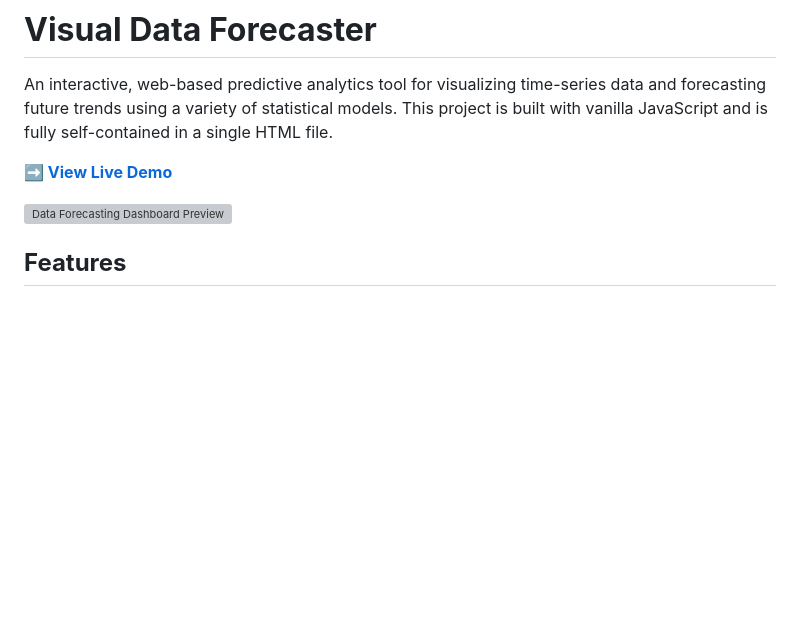
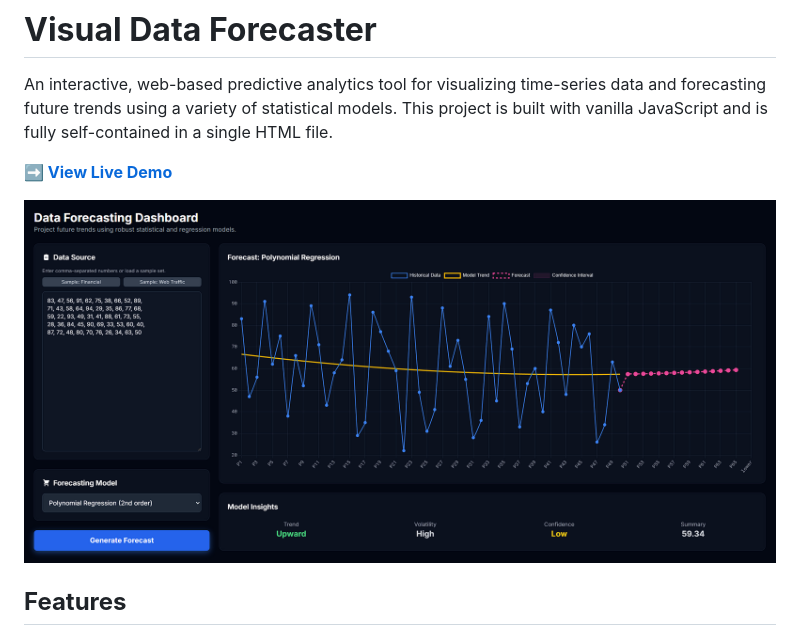
Before and after one commit to Garud218/Visual-Data-Forecaster, a Markdown page: README.md, the part around the change. Drawn GitHub-style; blank space fills up the shorter version; grey boxes are pictures that could not be loaded.

```diff
--- a/README.md
+++ b/README.md
@@ -4,7 +4,7 @@ An interactive, web-based predictive analytics tool for visualizing time-series
 
 [**➡️ View Live Demo**](https://garud218.github.io/Visual-Data-Forecaster/)
 
-[![Data Forecasting Dashboard Preview](https://raw.githubusercontent.com/Garud218/Visual-Data-Forecaster/main/Screenshot-Dashboard.png)](https://garud218.github.io/Visual-Data-Forecaster/)
+[![Data Forecasting Dashboard Preview](https://raw.githubusercontent.com/Garud218/Visual-Data-Forecaster/main/Dashboard.png)](https://garud218.github.io/Visual-Data-Forecaster/)
 
 ## **Features**
 
```
